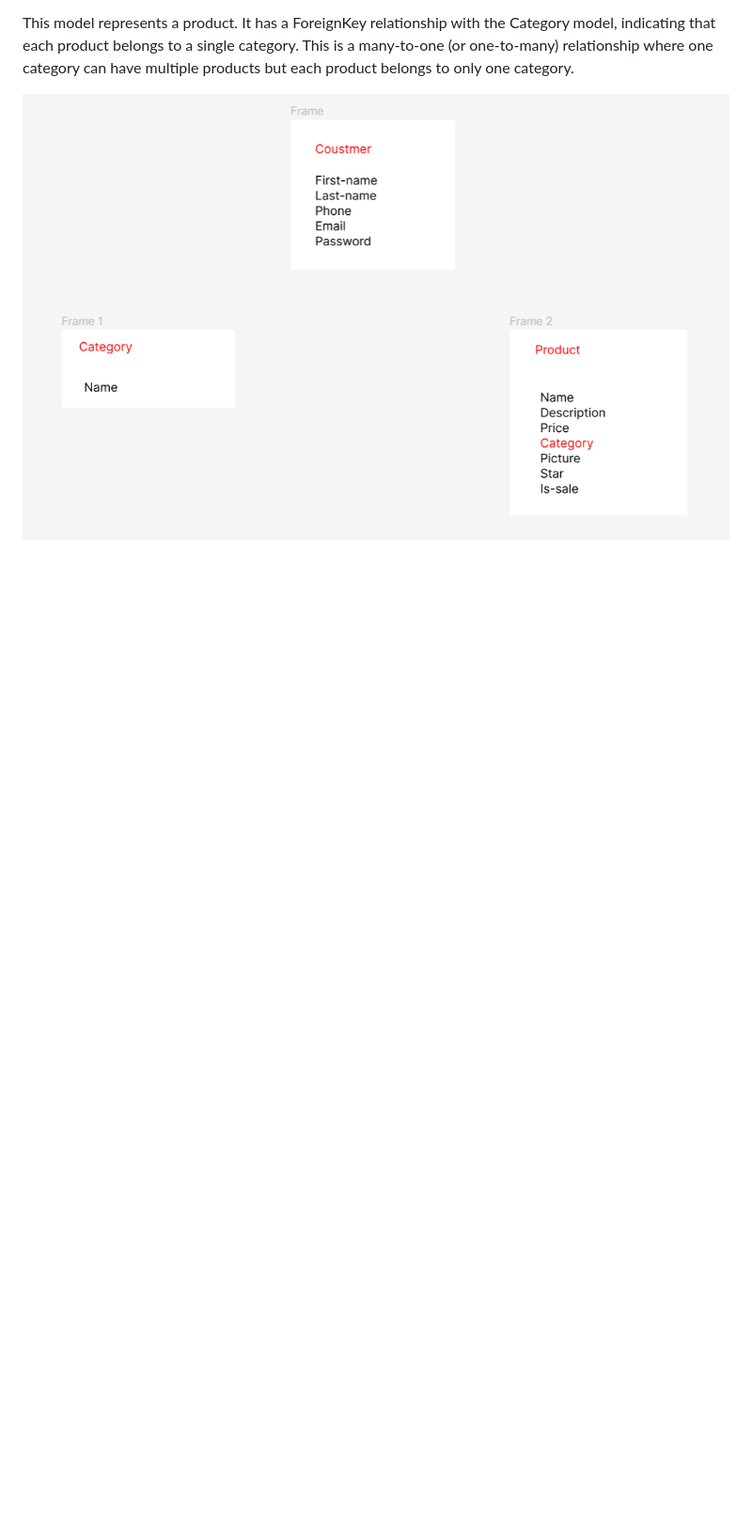
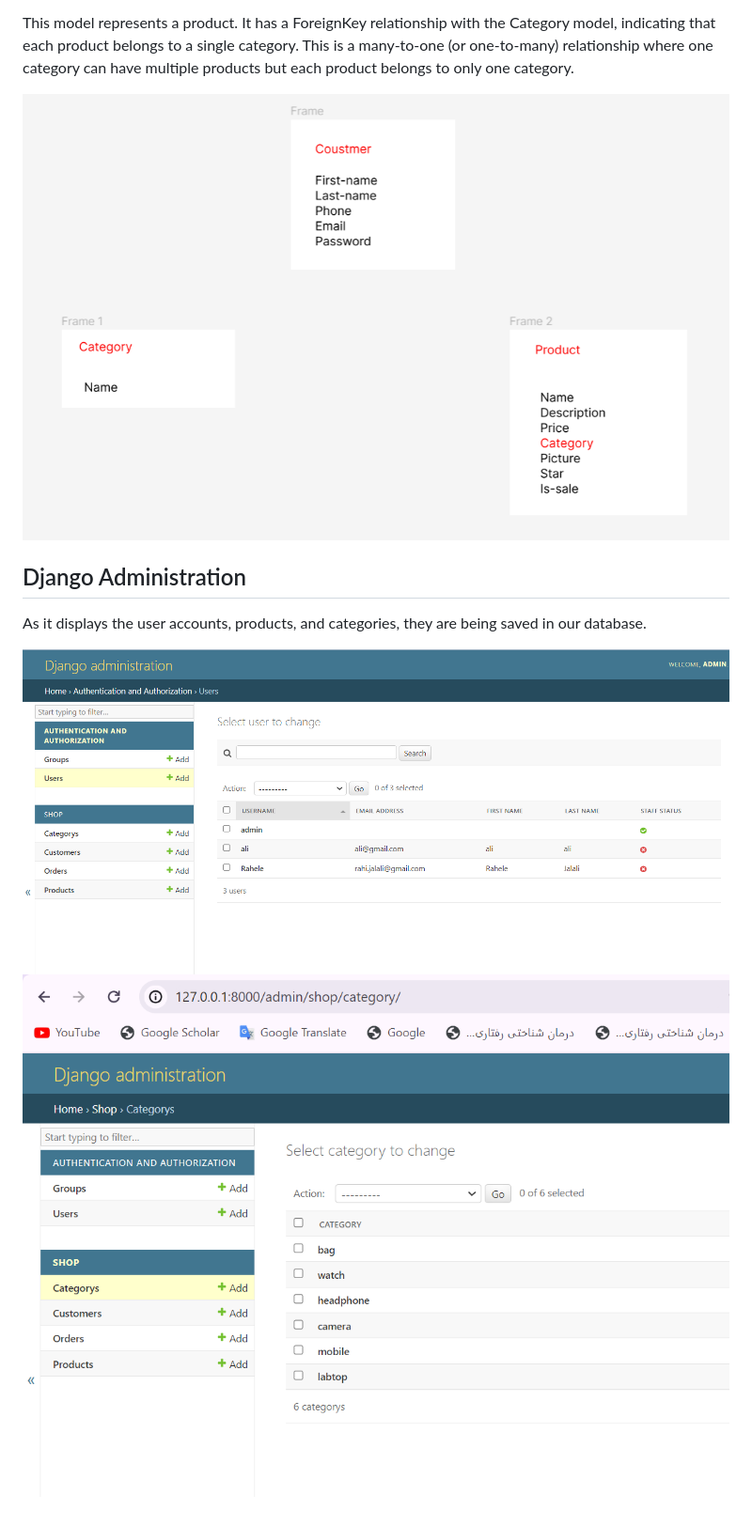
Before and after one commit to Saba-Baroughi/digikala, a Markdown page: README.md, the part around the change printed below. Shown: that part at 94% size. GitHub-like rendering; pictures changed too: digikala/images/Users-Authentication.png (added), digikala/images/admin.png (added); blank space fills up the shorter version.

```diff
--- a/README.md
+++ b/README.md
@@ -98,3 +102,10 @@ This model represents a product.
 It has a ForeignKey relationship with the Category model, indicating that each product belongs to a single category. This is a many-to-one (or one-to-many) relationship where one category can have multiple products but each product belongs to only one category.
 
 ![Adding dos](./digikala/images/Database-Model.png)
+
+## Django Administration
+
+As it displays the user accounts, products, and categories, they are being saved in our database.
+
+![Adding dos](./digikala/images/Users-Authentication.png)
+![Adding dos](./digikala/images/admin.png)
```
Also changed, not shown: other parts of README.md (+7 -3 lines).
